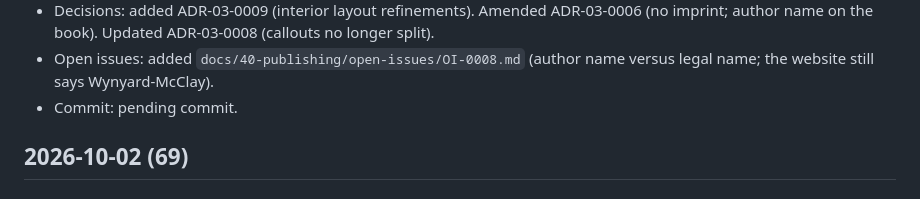
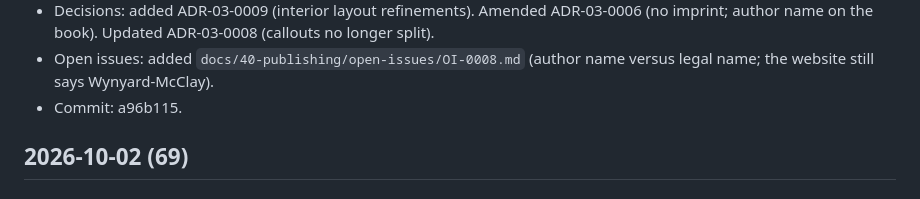
Before and after one commit to danijeljw-RPC/how-to-use-ai.com, a Markdown page: changelog.md, the part around the change. GitHub-like rendering.

Commit message:
chore: record layout fixes commit hash in changelog
Co-Authored-By: Claude Opus 5.5 <noreply@anthropic.com>

```diff
--- a/changelog.md
+++ b/changelog.md
@@ -27,7 +27,7 @@ Details:
 - Files changed: `publishing/books.json`, `publishing/latex/howto-book.tex`, `publishing/latex/wrapfig.sty` (new), `publishing/pandoc/book.lua`, `publishing/epub/book.css`, `scripts/build_matter.py`, `scripts/release_cover.py`, `publish-draft-books.sh`, `tests/test_build_matter.py`, `docs/30-books/31-book-01/frontmatter/how-this-book-works.md` (new), `docs/40-publishing/plans/book-01-pdf-layout-fixes-plan.md` (new), `changelog.md`.
 - Decisions: added ADR-03-0009 (interior layout refinements). Amended ADR-03-0006 (no imprint; author name on the book). Updated ADR-03-0008 (callouts no longer split).
 - Open issues: added `docs/40-publishing/open-issues/OI-0008.md` (author name versus legal name; the website still says Wynyard-McClay).
-- Commit: pending commit.
+- Commit: a96b115.
 
 ## 2026-10-02 (69)
 
```
